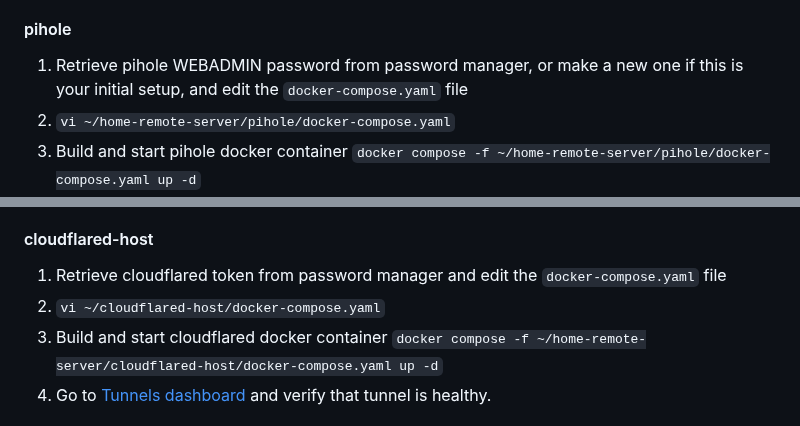
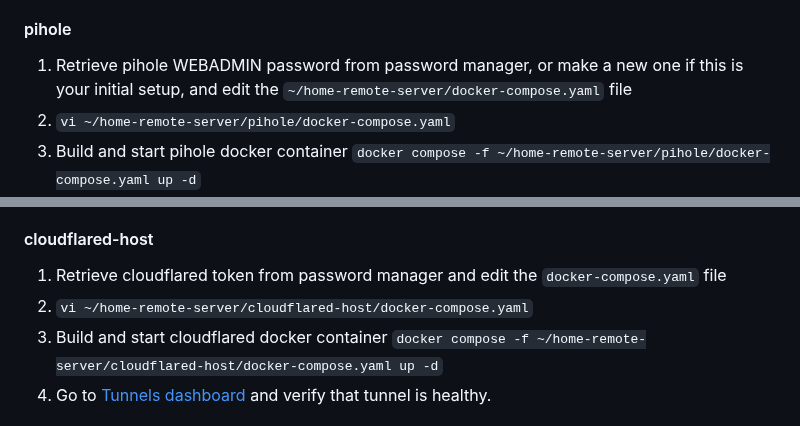
Before and after one commit to beckitrue/home-remote-server, a Markdown page: README.md, 2 parts joined by grey strips. Rendered like a GitHub page.

Commit message:
fixed file paths

```diff
--- a/README.md
+++ b/README.md
@@ -100,7 +100,7 @@ We're [manging the Nginx configuration and content files by mounting to a local
 
 #### pihole
 
-1. Retrieve pihole WEBADMIN password from password manager, or make a new one if this is your initial setup, and edit the `docker-compose.yaml` file
+1. Retrieve pihole WEBADMIN password from password manager, or make a new one if this is your initial setup, and edit the `~/home-remote-server/docker-compose.yaml` file
 1. `vi ~/home-remote-server/pihole/docker-compose.yaml`
 1. Build and start pihole docker container `docker compose -f ~/home-remote-server/pihole/docker-compose.yaml up -d`
 1. Go to [pihole admin page](https://pihole.beckitrue.com/admin/index.php) (use your own URL) and verify it's working
@@ -111,7 +111,7 @@ We're [manging the Nginx configuration and content files by mounting to a local
 #### cloudflared-host
 
 1. Retrieve cloudflared token from password manager and edit the `docker-compose.yaml` file
-1. `vi ~/cloudflared-host/docker-compose.yaml`
+1. `vi ~/home-remote-server/cloudflared-host/docker-compose.yaml`
 1. Build and start cloudflared docker container `docker compose -f ~/home-remote-server/cloudflared-host/docker-compose.yaml up -d`
 1. Go to [Tunnels dashboard](https://one.dash.cloudflare.com) and verify that tunnel is healthy.
 
```
